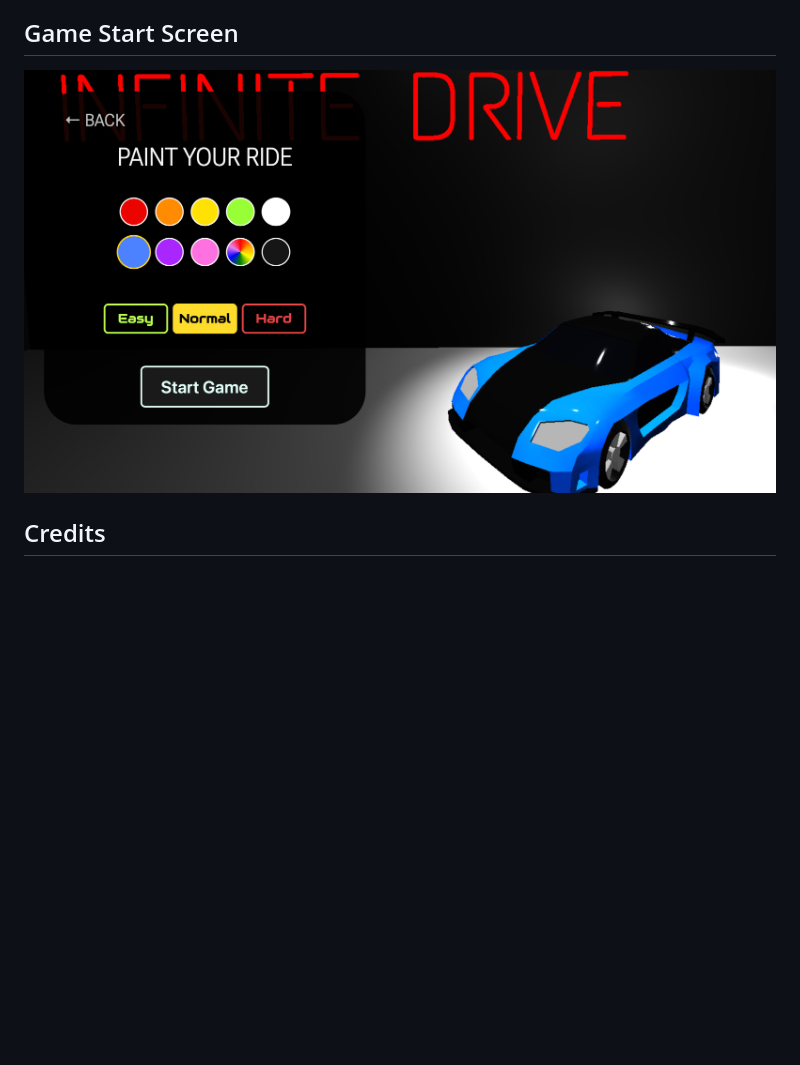
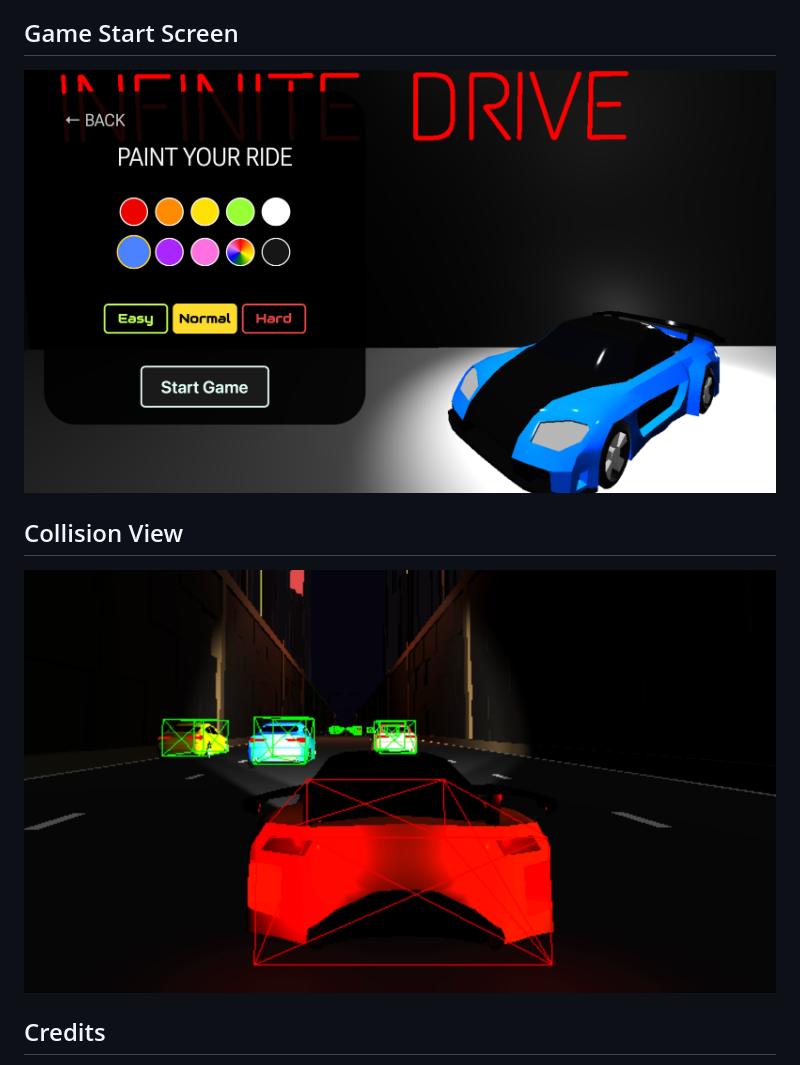
Before and after one commit to CeSaavedra/InfiniteDrive, a Markdown page: README.md, the part around the change. GitHub-like rendering; pictures changed too: assets/images/physics_ss.png (added); blank space fills up the shorter version.

```diff
--- a/README.md
+++ b/README.md
@@ -36,7 +36,10 @@
 - Ran into performance issues, requiring optimization of the world generation and spotlights within the project.
 
 ## Game Start Screen
-![Image of Infinite Drive menu screen](assets/images/menu_screen.png)
+![Image of Infinite Drive game start screen](assets/images/menu_screen.png)
+
+## Collision View
+![Image of Infinite Drive models with visible colliders](assets/images/physics_ss.png)
 
 ## Credits
 - "Play" and "Pause" icons by Noah Jacobus (SVGRepo, PD License)
```
